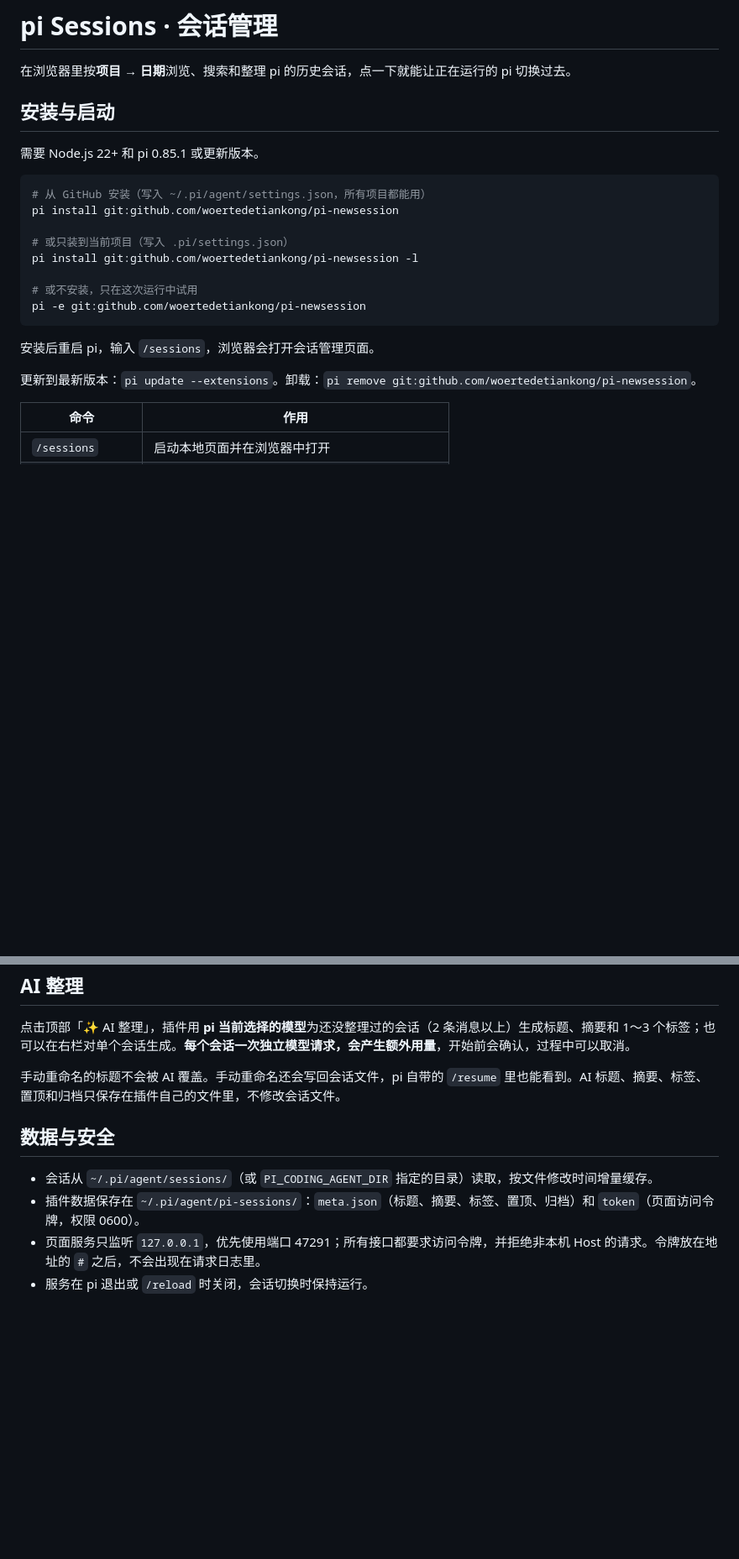
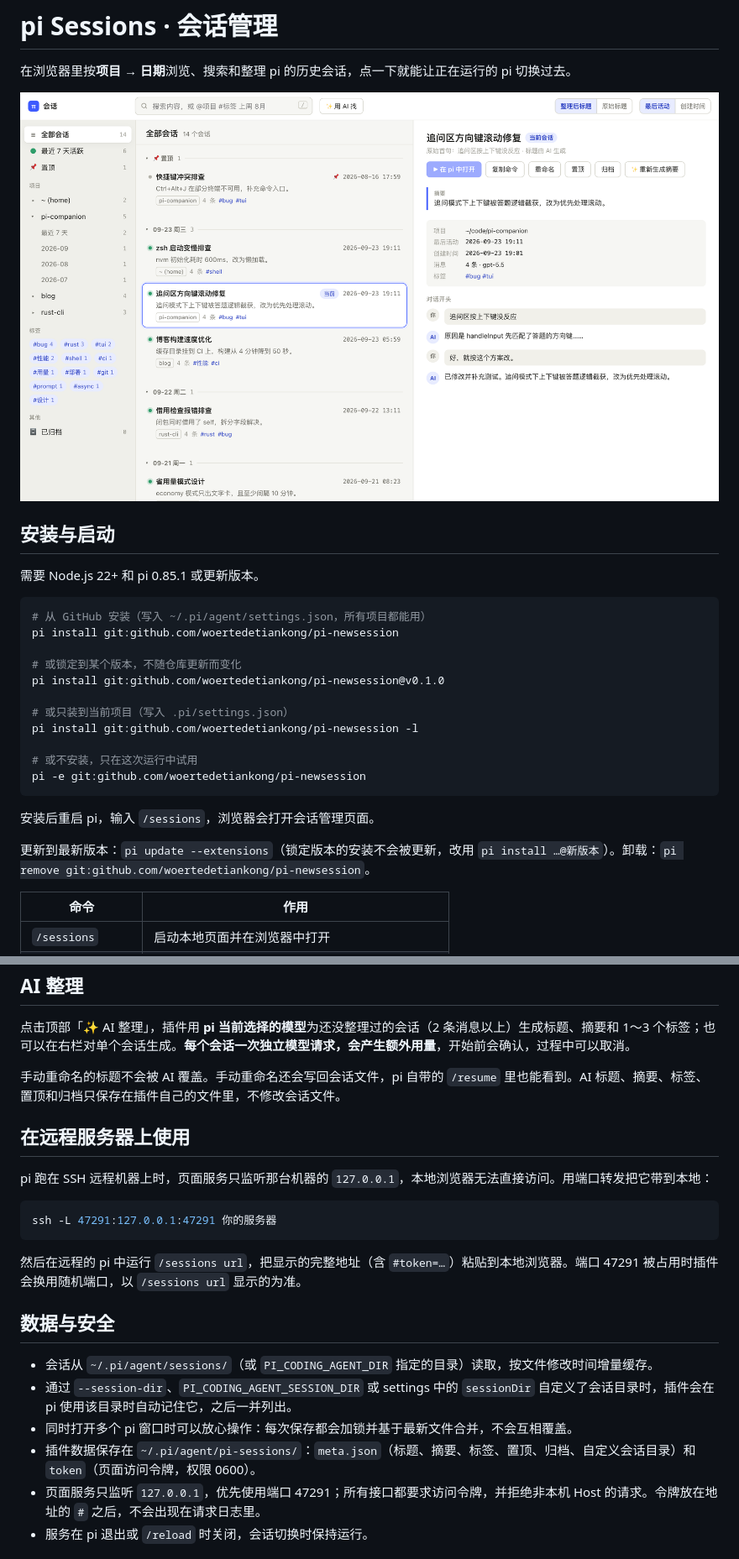
Before and after one commit to woertedetiankong/pi-newsession, a Markdown page: README.md, 2 parts joined by grey strips. Shown at 84% size. Rendered like a GitHub page; pictures changed too: docs/screenshot.png (added); blank space fills up the shorter version.

````diff
--- a/README.md
+++ b/README.md
@@ -1,6 +1,8 @@
 # pi Sessions · 会话管理
 
 在浏览器里按**项目 → 日期**浏览、搜索和整理 pi 的历史会话，点一下就能让正在运行的 pi 切换过去。
+
+![会话管理页面（演示数据）](docs/screenshot.png)
 
 ## 安装与启动
 
@@ -9,6 +11,9 @@
 ```bash
 # 从 GitHub 安装（写入 ~/.pi/agent/settings.json，所有项目都能用）
 pi install git:github.com/woertedetiankong/pi-newsession
+
+# 或锁定到某个版本，不随仓库更新而变化
+pi install git:github.com/woertedetiankong/pi-newsession@v0.1.0
 
 # 或只装到当前项目（写入 .pi/settings.json）
 pi install git:github.com/woertedetiankong/pi-newsession -l
@@ -19,7 +24,7 @@ pi -e git:github.com/woertedetiankong/pi-newsession
 
 安装后重启 pi，输入 `/sessions`，浏览器会打开会话管理页面。
 
-更新到最新版本：`pi update --extensions`。卸载：`pi remove git:github.com/woertedetiankong/pi-newsession`。
+更新到最新版本：`pi update --extensions`（锁定版本的安装不会被更新，改用 `pi install …@新版本`）。卸载：`pi remove git:github.com/woertedetiankong/pi-newsession`。
 
 | 命令 | 作用 |
 | --- | --- |
@@ -65,10 +70,22 @@ pi -e git:github.com/woertedetiankong/pi-newsession
 
 手动重命名的标题不会被 AI 覆盖。手动重命名还会写回会话文件，pi 自带的 `/resume` 里也能看到。AI 标题、摘要、标签、置顶和归档只保存在插件自己的文件里，不修改会话文件。
 
+## 在远程服务器上使用
+
+pi 跑在 SSH 远程机器上时，页面服务只监听那台机器的 `127.0.0.1`，本地浏览器无法直接访问。用端口转发把它带到本地：
+
+```bash
+ssh -L 47291:127.0.0.1:47291 你的服务器
+```
+
+然后在远程的 pi 中运行 `/sessions url`，把显示的完整地址（含 `#token=…`）粘贴到本地浏览器。端口 47291 被占用时插件会换用随机端口，以 `/sessions url` 显示的为准。
+
 ## 数据与安全
 
 - 会话从 `~/.pi/agent/sessions/`（或 `PI_CODING_AGENT_DIR` 指定的目录）读取，按文件修改时间增量缓存。
-- 插件数据保存在 `~/.pi/agent/pi-sessions/`：`meta.json`（标题、摘要、标签、置顶、归档）和 `token`（页面访问令牌，权限 0600）。
+- 通过 `--session-dir`、`PI_CODING_AGENT_SESSION_DIR` 或 settings 中的 `sessionDir` 自定义了会话目录时，插件会在 pi 使用该目录时自动记住它，之后一并列出。
+- 同时打开多个 pi 窗口时可以放心操作：每次保存都会加锁并基于最新文件合并，不会互相覆盖。
+- 插件数据保存在 `~/.pi/agent/pi-sessions/`：`meta.json`（标题、摘要、标签、置顶、归档、自定义会话目录）和 `token`（页面访问令牌，权限 0600）。
 - 页面服务只监听 `127.0.0.1`，优先使用端口 47291；所有接口都要求访问令牌，并拒绝非本机 Host 的请求。令牌放在地址的 `#` 之后，不会出现在请求日志里。
 - 服务在 pi 退出或 `/reload` 时关闭，会话切换时保持运行。
 
````
Also changed, not shown: 7 other files.
